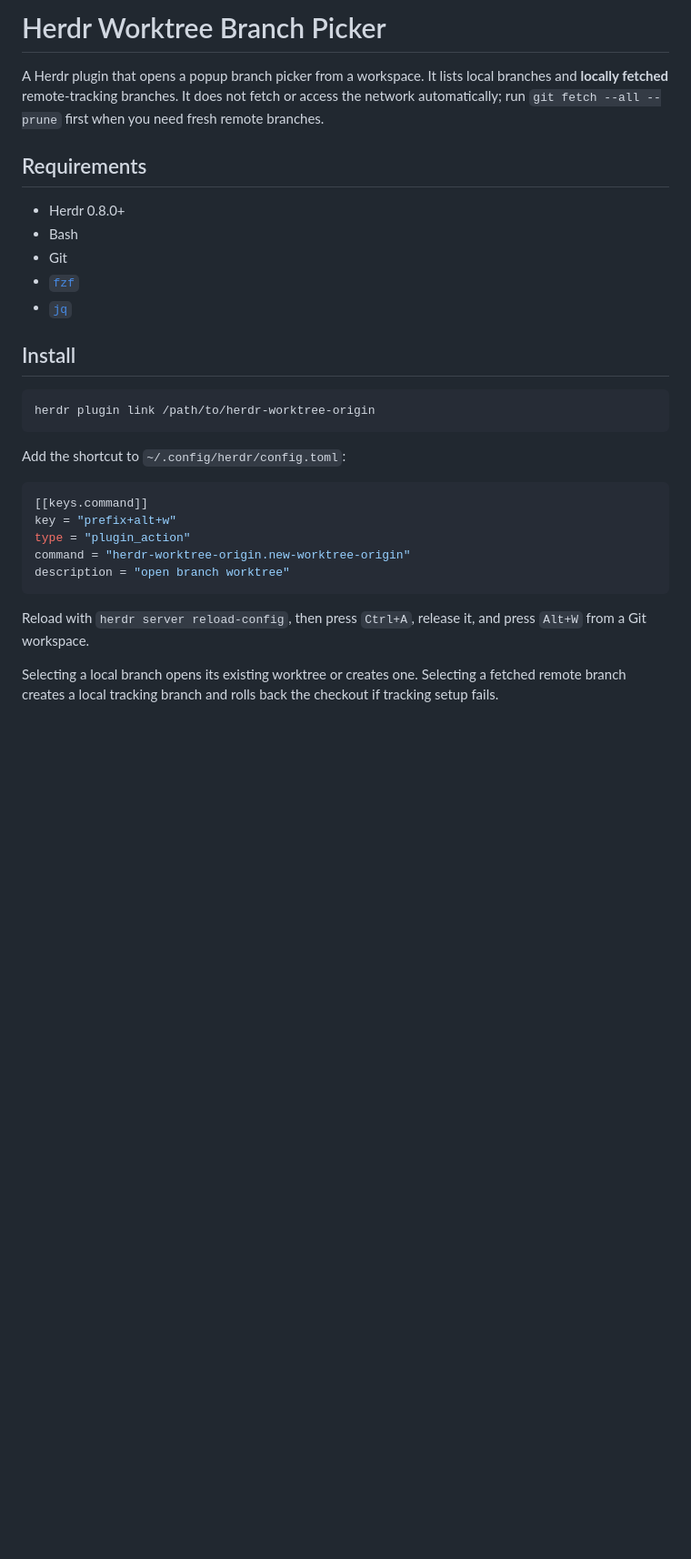
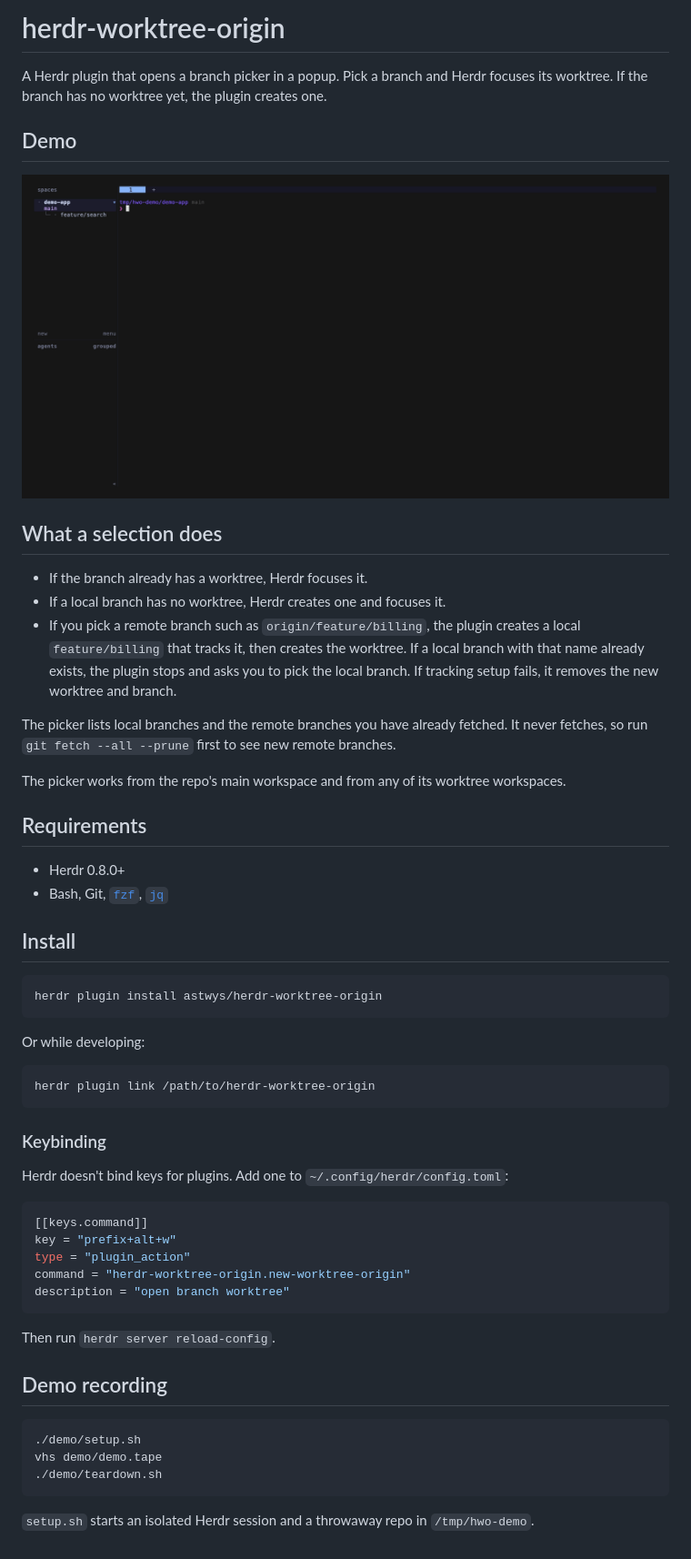
Before and after one commit to astwys/herdr-worktree-origin, a Markdown page: README.md, the part around the change. Shown at 91% size. Rendered like a GitHub page; pictures changed too: demo/demo.gif (added); blank space fills up the shorter version.

Commit message:
docs: tighten README and add demo GIF

````diff
--- a/README.md
+++ b/README.md
@@ -1,25 +1,49 @@
-# Herdr Worktree Branch Picker
+# herdr-worktree-origin
 
-A Herdr plugin that opens a popup branch picker from a workspace. It lists local
-branches and **locally fetched** remote-tracking branches. It does not fetch or
-access the network automatically; run `git fetch --all --prune` first when you
-need fresh remote branches.
+A Herdr plugin that opens a branch picker in a popup. Pick a branch and Herdr
+focuses its worktree. If the branch has no worktree yet, the plugin creates one.
+
+## Demo
+
+![demo](demo/demo.gif)
+
+## What a selection does
+
+- If the branch already has a worktree, Herdr focuses it.
+- If a local branch has no worktree, Herdr creates one and focuses it.
+- If you pick a remote branch such as `origin/feature/billing`, the plugin
+  creates a local `feature/billing` that tracks it, then creates the worktree.
+  If a local branch with that name already exists, the plugin stops and asks
+  you to pick the local branch. If tracking setup fails, it removes the new
+  worktree and branch.
+
+The picker lists local branches and the remote branches you have already
+fetched. It never fetches, so run `git fetch --all --prune` first to see new
+remote branches.
+
+The picker works from the repo's main workspace and from any of its worktree
+workspaces.
 
 ## Requirements
 
 - Herdr 0.8.0+
-- Bash
-- Git
-- [`fzf`](https://github.com/junegunn/fzf)
-- [`jq`](https://jqlang.github.io/jq/)
+- Bash, Git, [`fzf`](https://github.com/junegunn/fzf), [`jq`](https://jqlang.github.io/jq/)
 
 ## Install
+
+```bash
+herdr plugin install astwys/herdr-worktree-origin
+```
+
+Or while developing:
 
 ```bash
 herdr plugin link /path/to/herdr-worktree-origin
 ```
 
-Add the shortcut to `~/.config/herdr/config.toml`:
+### Keybinding
+
+Herdr doesn't bind keys for plugins. Add one to `~/.config/herdr/config.toml`:
 
 ```toml
 [[keys.command]]
@@ -29,9 +53,15 @@ command = "herdr-worktree-origin.new-worktree-origin"
 description = "open branch worktree"
 ```
 
-Reload with `herdr server reload-config`, then press `Ctrl+A`, release it, and
-press `Alt+W` from a Git workspace.
+Then run `herdr server reload-config`.
 
-Selecting a local branch opens its existing worktree or creates one. Selecting
-a fetched remote branch creates a local tracking branch and rolls back the
-checkout if tracking setup fails.
+## Demo recording
+
+```bash
+./demo/setup.sh
+vhs demo/demo.tape
+./demo/teardown.sh
+```
+
+`setup.sh` starts an isolated Herdr session and a throwaway repo in
+`/tmp/hwo-demo`.
````
Also changed, not shown: 4 other files.
